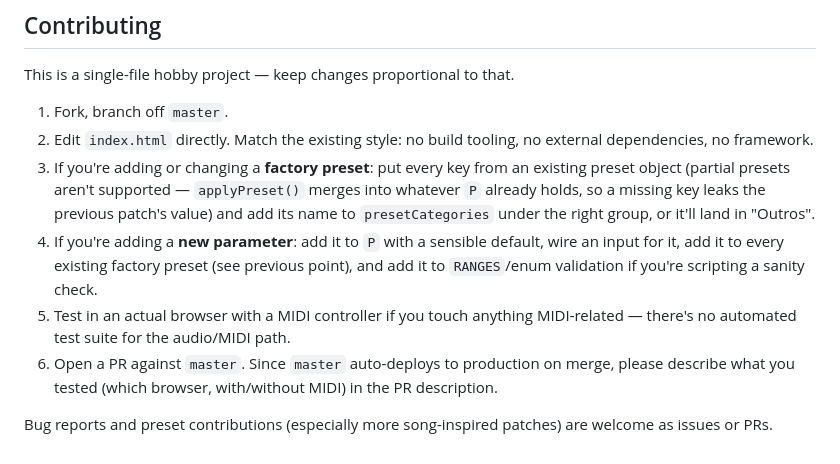
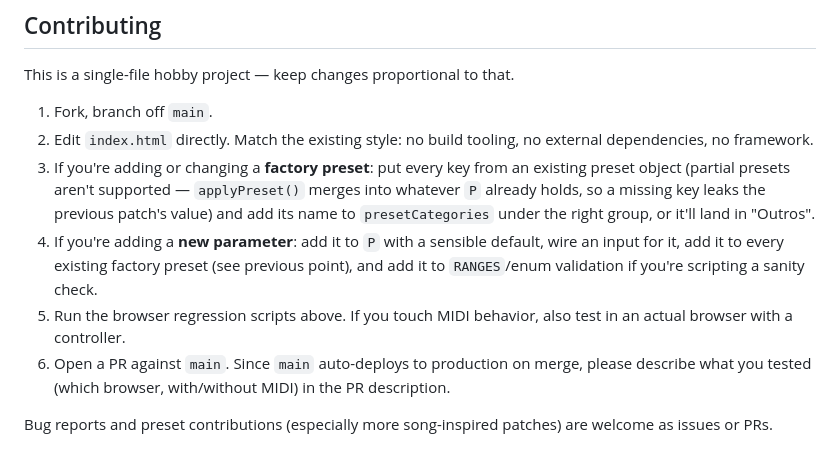
Before and after one commit to yvanfreitas/concentric-circuits-synth, a Markdown page: README.md, the part around one of its changes. Drawn GitHub-style.

```diff
--- a/README.md
+++ b/README.md
@@ -72,11 +88,11 @@ If you fork this and want your own usage analytics, `setup-analytics.js` is a on
 
 This is a single-file hobby project — keep changes proportional to that.
 
-1. Fork, branch off `master`.
+1. Fork, branch off `main`.
 2. Edit `index.html` directly. Match the existing style: no build tooling, no external dependencies, no framework.
 3. If you're adding or changing a **factory preset**: put every key from an existing preset object (partial presets aren't supported — `applyPreset()` merges into whatever `P` already holds, so a missing key leaks the previous patch's value) and add its name to `presetCategories` under the right group, or it'll land in "Outros".
 4. If you're adding a **new parameter**: add it to `P` with a sensible default, wire an input for it, add it to every existing factory preset (see previous point), and add it to `RANGES`/enum validation if you're scripting a sanity check.
-5. Test in an actual browser with a MIDI controller if you touch anything MIDI-related — there's no automated test suite for the audio/MIDI path.
-6. Open a PR against `master`. Since `master` auto-deploys to production on merge, please describe what you tested (which browser, with/without MIDI) in the PR description.
+5. Run the browser regression scripts above. If you touch MIDI behavior, also test in an actual browser with a controller.
+6. Open a PR against `main`. Since `main` auto-deploys to production on merge, please describe what you tested (which browser, with/without MIDI) in the PR description.
 
 Bug reports and preset contributions (especially more song-inspired patches) are welcome as issues or PRs.
```
Also changed, not shown: other parts of README.md (+20 -4 lines).
